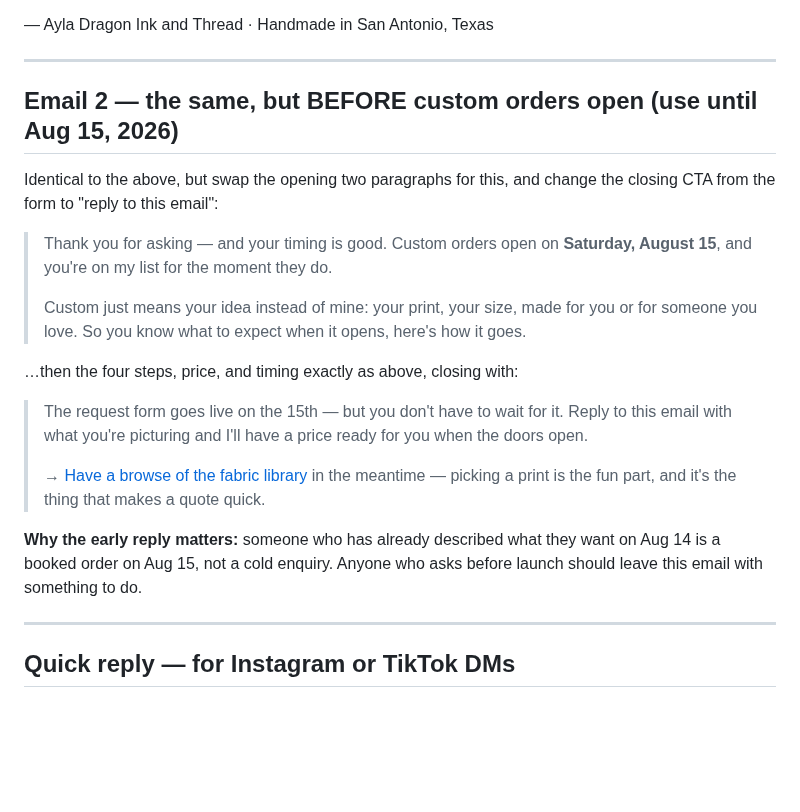
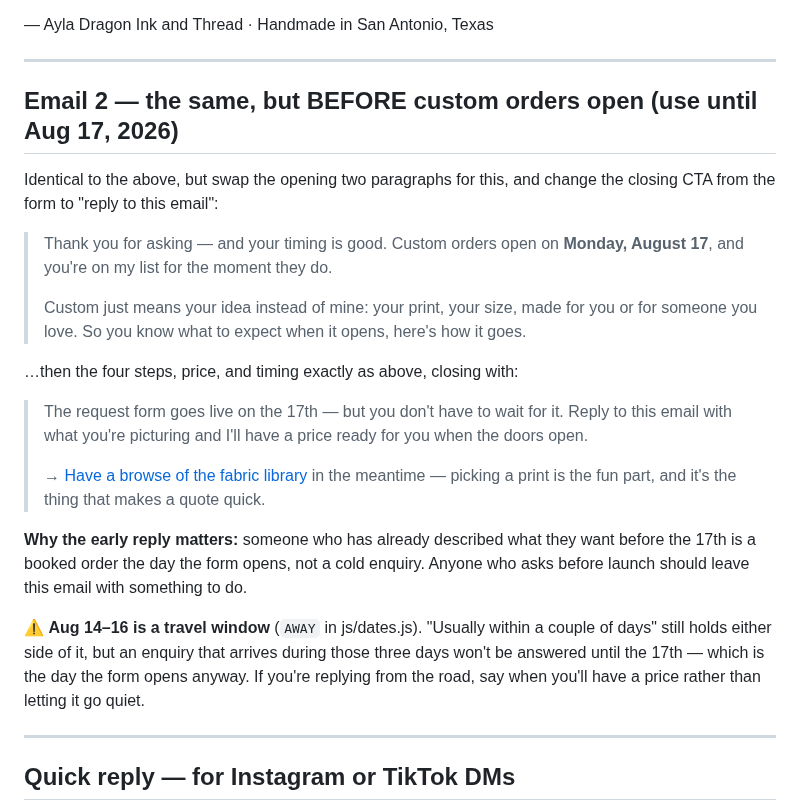
Before and after one commit to WeWereGods/dragon-ink-and-thread, a Markdown page: emails/custom-orders-enquiry.md, the part around the change. GitHub-like rendering; blank space fills up the shorter version.

Commit message:
Give the pre-launch enquiry reply the right open date
Custom orders moved to Mon Aug 17 on 2026-08-06, but this template still
promised Saturday the 15th twice and told people the form went live on
the 15th. It is hand-sent in exactly the window where that is wrong, and
the wrong weekday makes it read as a different date rather than a typo.

Also notes the Aug 14-16 travel window against the "within a couple of
days" promise, so an enquiry that lands mid-trip is answered on purpose
rather than by going quiet.

Co-Authored-By: Claude Opus 5 <noreply@anthropic.com>
Claude-Session: https://claude.ai/code/session_01A1Q3gB698ymCSs3aRRWFoJ

```diff
--- a/emails/custom-orders-enquiry.md
+++ b/emails/custom-orders-enquiry.md
@@ -76,28 +76,33 @@ Dragon Ink and Thread · Handmade in San Antonio, Texas
 
 ---
 
-## Email 2 — the same, but BEFORE custom orders open (use until Aug 15, 2026)
+## Email 2 — the same, but BEFORE custom orders open (use until Aug 17, 2026)
 
 Identical to the above, but swap the opening two paragraphs for this, and change the closing
 CTA from the form to "reply to this email":
 
-> Thank you for asking — and your timing is good. Custom orders open on **Saturday, August
-> 15**, and you're on my list for the moment they do.
+> Thank you for asking — and your timing is good. Custom orders open on **Monday, August
+> 17**, and you're on my list for the moment they do.
 >
 > Custom just means your idea instead of mine: your print, your size, made for you or for
 > someone you love. So you know what to expect when it opens, here's how it goes.
 
 …then the four steps, price, and timing exactly as above, closing with:
 
-> The request form goes live on the 15th — but you don't have to wait for it. Reply to this
+> The request form goes live on the 17th — but you don't have to wait for it. Reply to this
 > email with what you're picturing and I'll have a price ready for you when the doors open.
 >
 > → [Have a browse of the fabric library][fabrics] in the meantime — picking a print is the
 > fun part, and it's the thing that makes a quote quick.
 
-**Why the early reply matters:** someone who has already described what they want on Aug 14
-is a booked order on Aug 15, not a cold enquiry. Anyone who asks before launch should leave
-this email with something to do.
+**Why the early reply matters:** someone who has already described what they want before the
+17th is a booked order the day the form opens, not a cold enquiry. Anyone who asks before
+launch should leave this email with something to do.
+
+⚠️ **Aug 14–16 is a travel window** (`AWAY` in js/dates.js). "Usually within a couple of days"
+still holds either side of it, but an enquiry that arrives during those three days won't be
+answered until the 17th — which is the day the form opens anyway. If you're replying from the
+road, say when you'll have a price rather than letting it go quiet.
 
 ---
 
```
